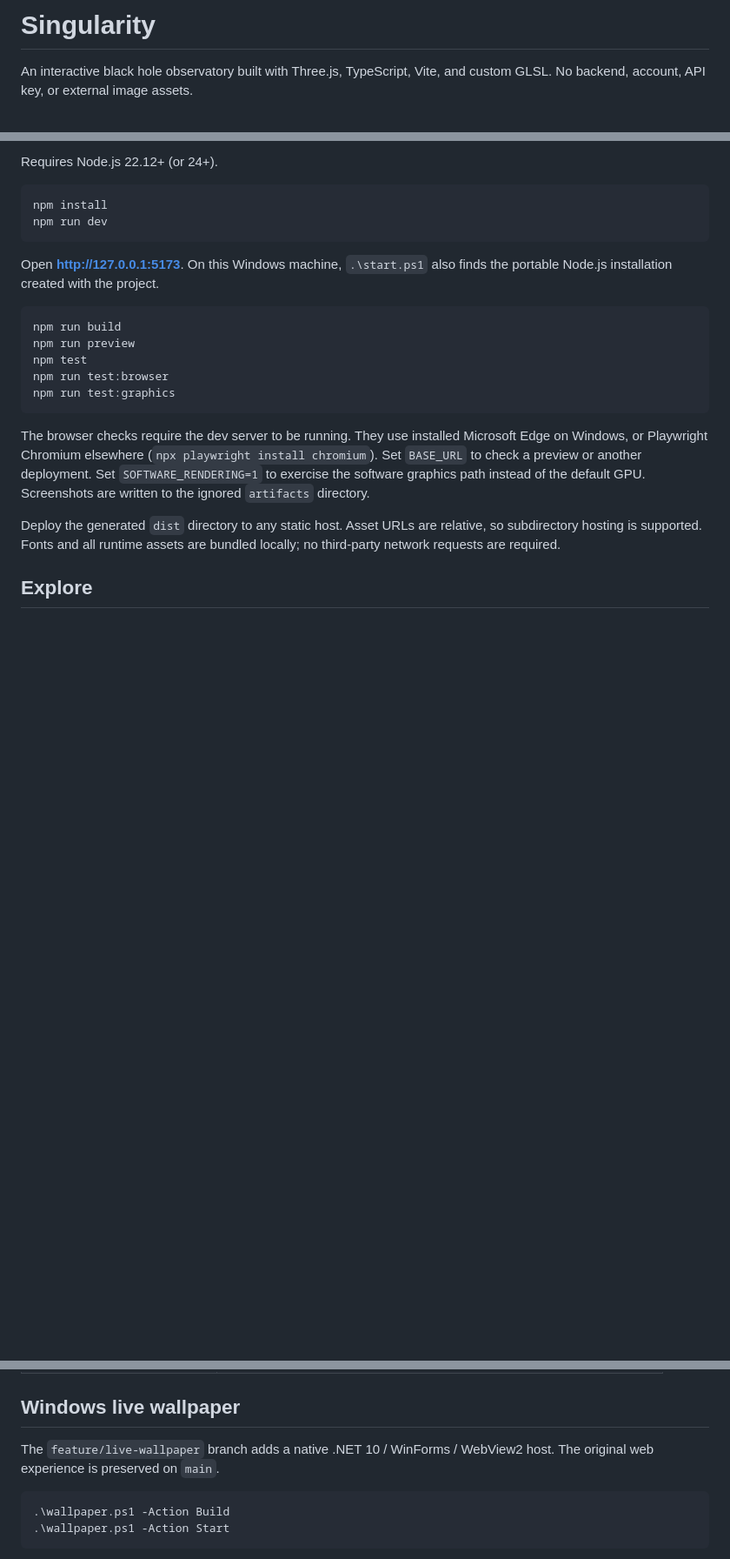
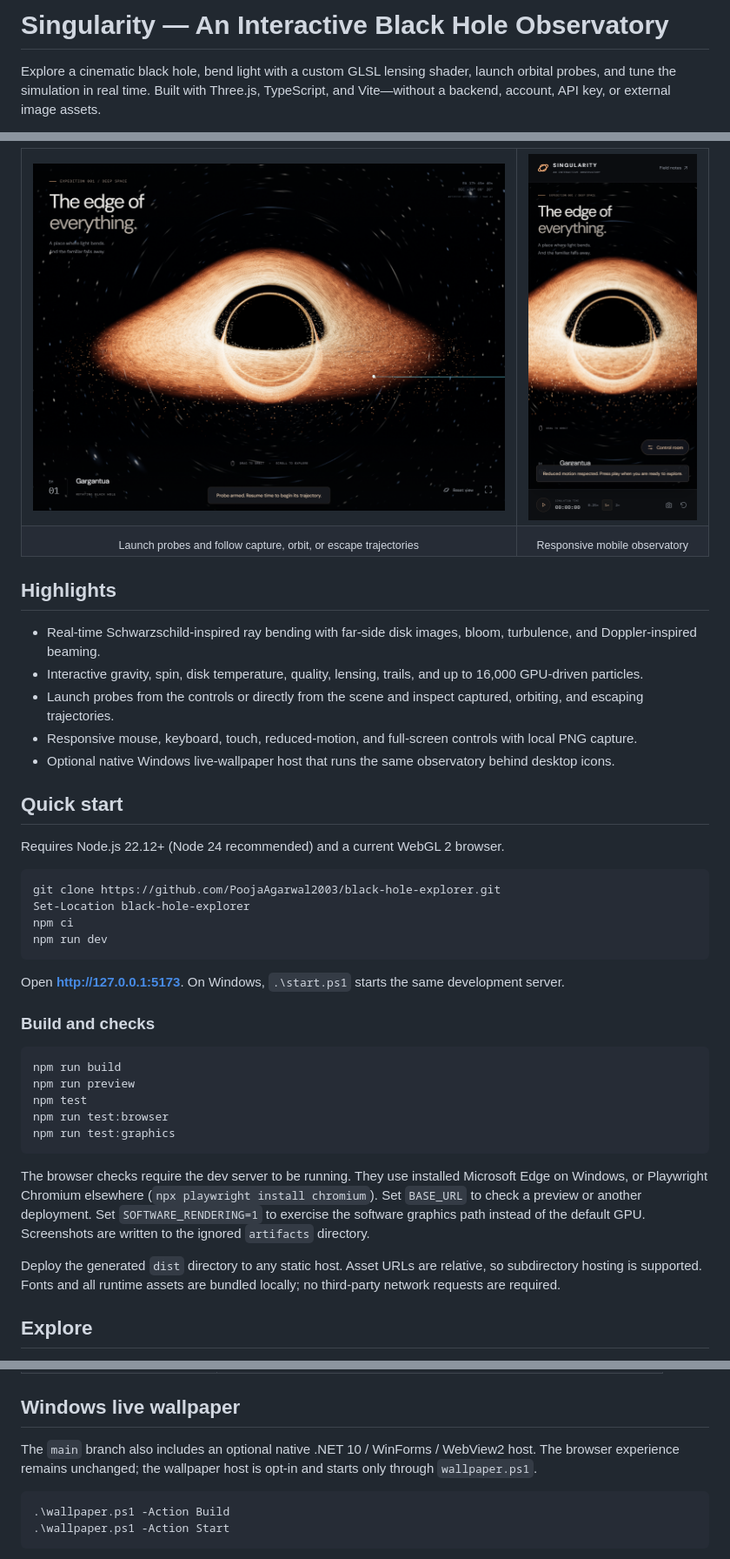
Before and after one commit to PoojaAgarwal2003/black-hole-explorer, a Markdown page: README.md, 3 parts joined by grey strips. Shown: that part at 87% size. Drawn GitHub-style; pictures changed too: docs/images/mobile-observatory.png (added), docs/images/probe-flight.png (added); blank space fills up the shorter version.

Commit message:
Showcase observatory interface in README

````diff
--- a/README.md
+++ b/README.md
@@ -1,4 +1,4 @@
-# Singularity
+# Singularity — An Interactive Black Hole Observatory
 
-An interactive black hole observatory built with Three.js, TypeScript, Vite, and custom GLSL. No backend, account, API key, or external image assets.
+Explore a cinematic black hole, bend light with a custom GLSL lensing shader, launch orbital probes, and tune the simulation in real time. Built with Three.js, TypeScript, and Vite—without a backend, account, API key, or external image assets.
 
@@ -6,14 +8,39 @@ An interactive black hole observatory built with Three.js, TypeScript, Vite, and
 
-Requires Node.js 22.12+ (or 24+).
+<table>
+  <tr>
+    <td width="72%"><img src="docs/images/probe-flight.png" alt="A probe trajectory launched past the black hole"></td>
+    <td width="28%" align="center"><img src="docs/images/mobile-observatory.png" alt="Singularity mobile observatory interface" width="260"></td>
+  </tr>
+  <tr>
+    <td align="center"><sub>Launch probes and follow capture, orbit, or escape trajectories</sub></td>
+    <td align="center"><sub>Responsive mobile observatory</sub></td>
+  </tr>
+</table>
 
-```sh
-npm install
+## Highlights
+
+- Real-time Schwarzschild-inspired ray bending with far-side disk images, bloom, turbulence, and Doppler-inspired beaming.
+- Interactive gravity, spin, disk temperature, quality, lensing, trails, and up to 16,000 GPU-driven particles.
+- Launch probes from the controls or directly from the scene and inspect captured, orbiting, and escaping trajectories.
+- Responsive mouse, keyboard, touch, reduced-motion, and full-screen controls with local PNG capture.
+- Optional native Windows live-wallpaper host that runs the same observatory behind desktop icons.
+
+## Quick start
+
+Requires Node.js 22.12+ (Node 24 recommended) and a current WebGL 2 browser.
+
+```powershell
+git clone https://github.com/PoojaAgarwal2003/black-hole-explorer.git
+Set-Location black-hole-explorer
+npm ci
 npm run dev
 ```
 
-Open **http://127.0.0.1:5173**. On this Windows machine, `.\start.ps1` also finds the portable Node.js installation created with the project.
+Open **http://127.0.0.1:5173**. On Windows, `.\start.ps1` starts the same development server.
 
-```sh
+### Build and checks
+
+```powershell
 npm run build
 npm run preview
 npm test
@@ -77,7 +104,7 @@ This is a portfolio visualization, **not a scientific general-relativity solver*
 
 ## Windows live wallpaper
 
-The `feature/live-wallpaper` branch adds a native .NET 10 / WinForms / WebView2 host. The original web experience is preserved on `main`.
+The `main` branch also includes an optional native .NET 10 / WinForms / WebView2 host. The browser experience remains unchanged; the wallpaper host is opt-in and starts only through `wallpaper.ps1`.
 
 ```powershell
 .\wallpaper.ps1 -Action Build
````
Also changed, not shown: other parts of README.md (+3 -1 lines), 1 other file.
